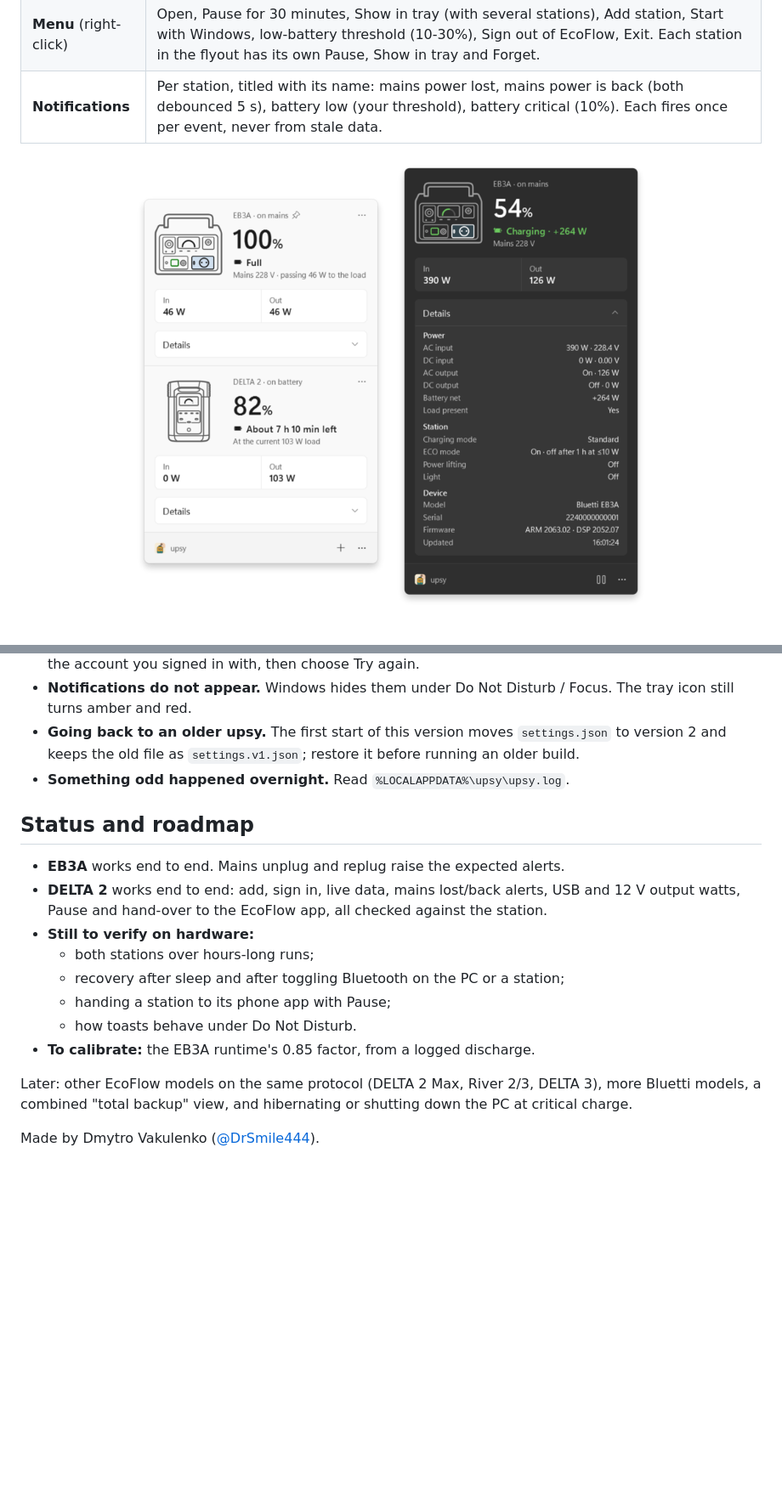
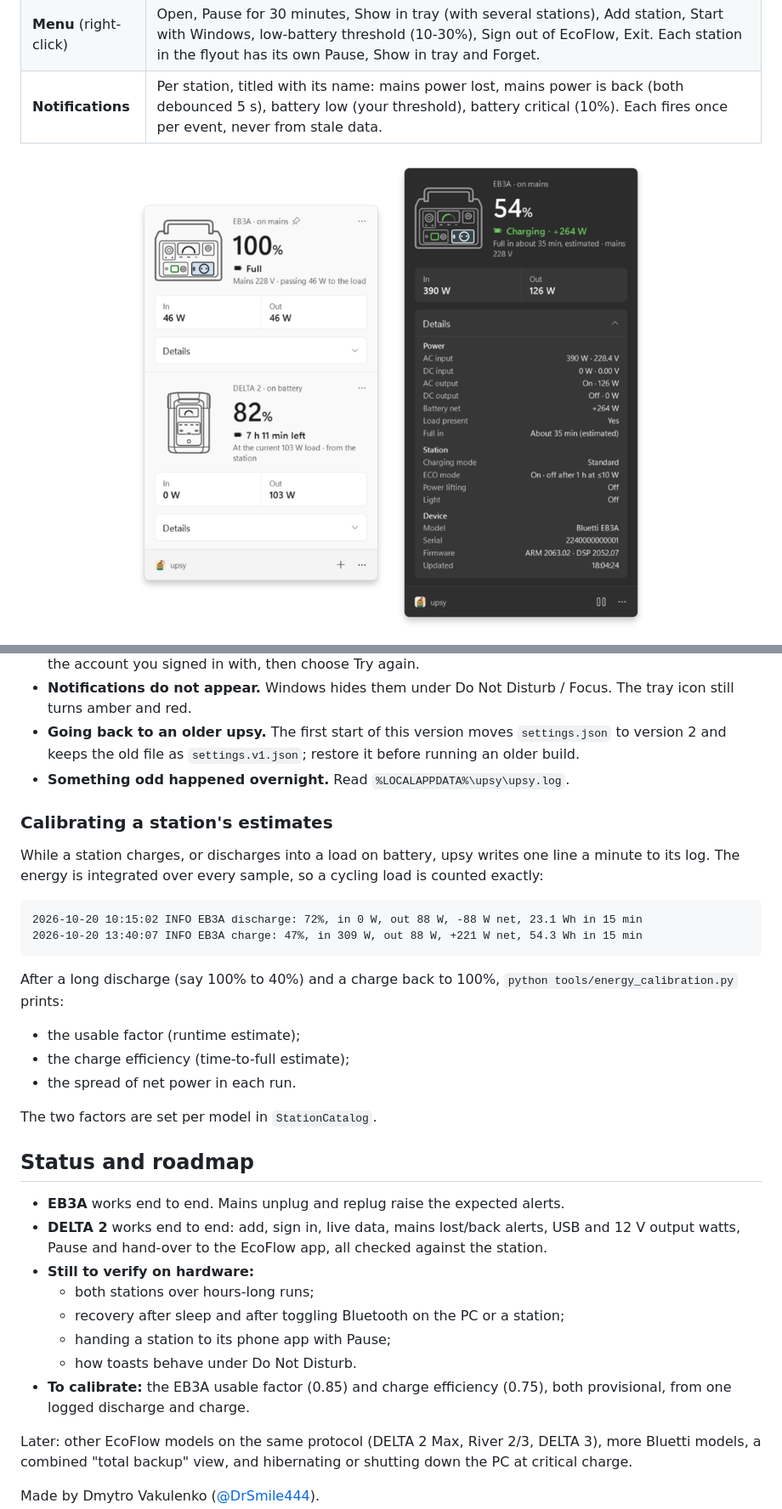
Before and after one commit to DrSmile444/upsy, a Markdown page: README.md, 2 parts joined by grey strips. Shown at 85% size. Rendered like a GitHub page; pictures changed too: docs/images/flyout-dark-details.png, docs/images/flyout-two.png; blank space fills up the shorter version.

Commit message:
docs: add the energy calibration tool and document estimated times
Co-Authored-By: Claude Opus 5.5 <noreply@anthropic.com>

````diff
--- a/README.md
+++ b/README.md
@@ -162,6 +166,22 @@ Design decisions live in [DESIGN.md](DESIGN.md) and [design/upsy.design.html](de
 - **Going back to an older upsy.** The first start of this version moves `settings.json` to version 2 and keeps the old file as `settings.v1.json`; restore it before running an older build.
 - **Something odd happened overnight.** Read `%LOCALAPPDATA%\upsy\upsy.log`.
 
+### Calibrating a station's estimates
+
+While a station charges, or discharges into a load on battery, upsy writes one line a minute to its log. The energy is integrated over every sample, so a cycling load is counted exactly:
+
+```
+2026-10-20 10:15:02 INFO EB3A discharge: 72%, in 0 W, out 88 W, -88 W net, 23.1 Wh in 15 min
+2026-10-20 13:40:07 INFO EB3A charge: 47%, in 309 W, out 88 W, +221 W net, 54.3 Wh in 15 min
+```
+
+After a long discharge (say 100% to 40%) and a charge back to 100%, `python tools/energy_calibration.py` prints:
+- the usable factor (runtime estimate);
+- the charge efficiency (time-to-full estimate);
+- the spread of net power in each run.
+
+The two factors are set per model in `StationCatalog`.
+
 ## Status and roadmap
 
 - **EB3A** works end to end. Mains unplug and replug raise the expected alerts.
@@ -171,7 +191,7 @@ Design decisions live in [DESIGN.md](DESIGN.md) and [design/upsy.design.html](de
   - recovery after sleep and after toggling Bluetooth on the PC or a station;
   - handing a station to its phone app with Pause;
   - how toasts behave under Do Not Disturb.
-- **To calibrate:** the EB3A runtime's 0.85 factor, from a logged discharge.
+- **To calibrate:** the EB3A usable factor (0.85) and charge efficiency (0.75), both provisional, from one logged discharge and charge.
 
 Later: other EcoFlow models on the same protocol (DELTA 2 Max, River 2/3, DELTA 3), more Bluetti models, a combined "total backup" view, and hibernating or shutting down the PC at critical charge.
 
````
Also changed, not shown: other parts of README.md (+6 -2 lines), docs/images/flyout-light.png, 2 other files.
